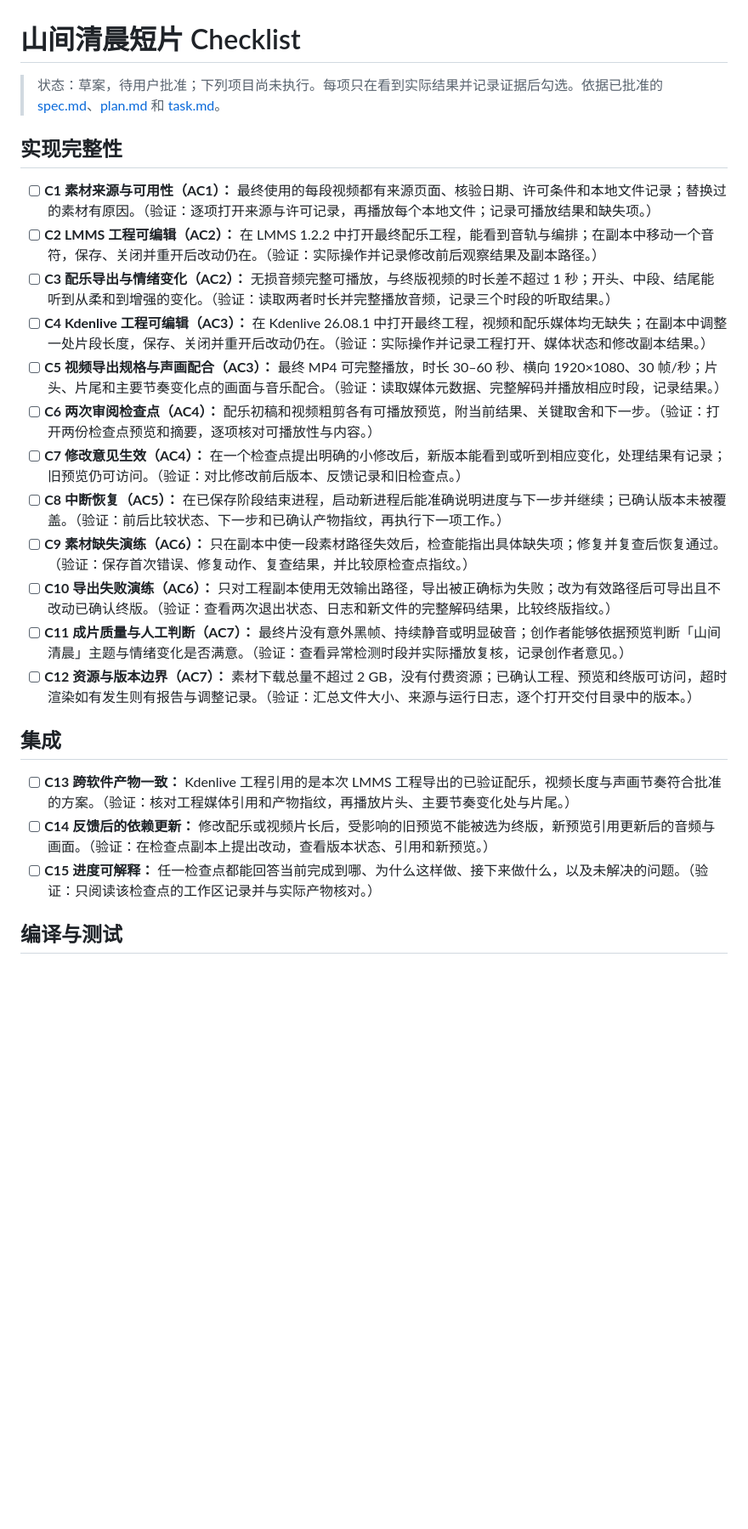
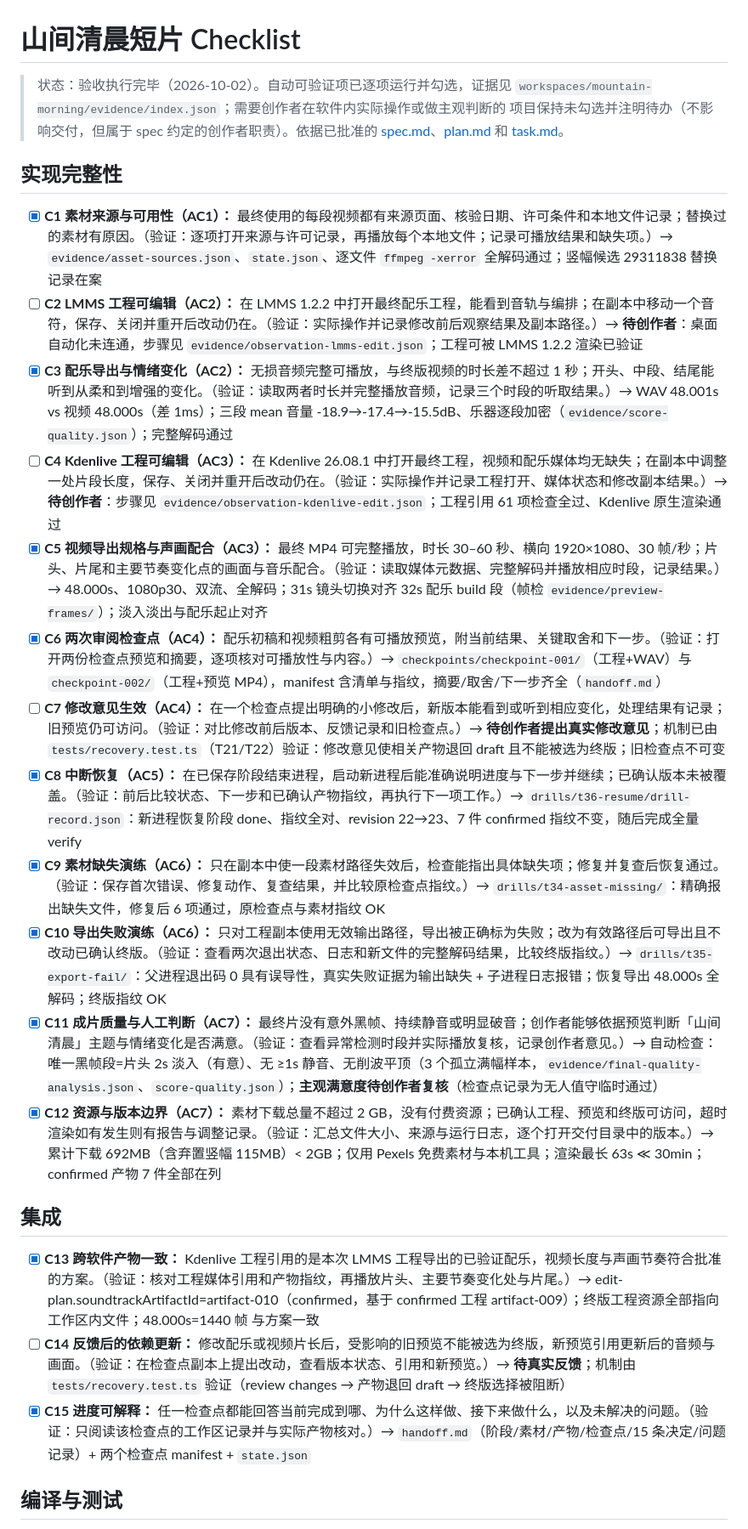
Before and after one commit to kikoiio/Clip-Copilot, a Markdown page: spec_docs/checklist.md, the part around one of its changes. Shown at 85% size. GitHub-like rendering; blank space fills up the shorter version.

```diff
--- a/spec_docs/checklist.md
+++ b/spec_docs/checklist.md
@@ -1,27 +1,30 @@
 # 山间清晨短片 Checklist
 
-> 状态：草案，待用户批准；下列项目尚未执行。每项只在看到实际结果并记录证据后勾选。依据已批准的 [spec.md](./spec.md)、[plan.md](./plan.md) 和 [task.md](./task.md)。
+> 状态：验收执行完毕（2026-10-02）。自动可验证项已逐项运行并勾选，证据见
+> `workspaces/mountain-morning/evidence/index.json`；需要创作者在软件内实际操作或做主观判断的
+> 项目保持未勾选并注明待办（不影响交付，但属于 spec 约定的创作者职责）。依据已批准的
+> [spec.md](./spec.md)、[plan.md](./plan.md) 和 [task.md](./task.md)。
 
 ## 实现完整性
 
-- [ ] **C1 素材来源与可用性（AC1）：** 最终使用的每段视频都有来源页面、核验日期、许可条件和本地文件记录；替换过的素材有原因。（验证：逐项打开来源与许可记录，再播放每个本地文件；记录可播放结果和缺失项。）
-- [ ] **C2 LMMS 工程可编辑（AC2）：** 在 LMMS 1.2.2 中打开最终配乐工程，能看到音轨与编排；在副本中移动一个音符，保存、关闭并重开后改动仍在。（验证：实际操作并记录修改前后观察结果及副本路径。）
-- [ ] **C3 配乐导出与情绪变化（AC2）：** 无损音频完整可播放，与终版视频的时长差不超过 1 秒；开头、中段、结尾能听到从柔和到增强的变化。（验证：读取两者时长并完整播放音频，记录三个时段的听取结果。）
-- [ ] **C4 Kdenlive 工程可编辑（AC3）：** 在 Kdenlive 26.08.1 中打开最终工程，视频和配乐媒体均无缺失；在副本中调整一处片段长度，保存、关闭并重开后改动仍在。（验证：实际操作并记录工程打开、媒体状态和修改副本结果。）
-- [ ] **C5 视频导出规格与声画配合（AC3）：** 最终 MP4 可完整播放，时长 30–60 秒、横向 1920×1080、30 帧/秒；片头、片尾和主要节奏变化点的画面与音乐配合。（验证：读取媒体元数据、完整解码并播放相应时段，记录结果。）
-- [ ] **C6 两次审阅检查点（AC4）：** 配乐初稿和视频粗剪各有可播放预览，附当前结果、关键取舍和下一步。（验证：打开两份检查点预览和摘要，逐项核对可播放性与内容。）
-- [ ] **C7 修改意见生效（AC4）：** 在一个检查点提出明确的小修改后，新版本能看到或听到相应变化，处理结果有记录；旧预览仍可访问。（验证：对比修改前后版本、反馈记录和旧检查点。）
-- [ ] **C8 中断恢复（AC5）：** 在已保存阶段结束进程，启动新进程后能准确说明进度与下一步并继续；已确认版本未被覆盖。（验证：前后比较状态、下一步和已确认产物指纹，再执行下一项工作。）
-- [ ] **C9 素材缺失演练（AC6）：** 只在副本中使一段素材路径失效后，检查能指出具体缺失项；修复并复查后恢复通过。（验证：保存首次错误、修复动作、复查结果，并比较原检查点指纹。）
-- [ ] **C10 导出失败演练（AC6）：** 只对工程副本使用无效输出路径，导出被正确标为失败；改为有效路径后可导出且不改动已确认终版。（验证：查看两次退出状态、日志和新文件的完整解码结果，比较终版指纹。）
-- [ ] **C11 成片质量与人工判断（AC7）：** 最终片没有意外黑帧、持续静音或明显破音；创作者能够依据预览判断「山间清晨」主题与情绪变化是否满意。（验证：查看异常检测时段并实际播放复核，记录创作者意见。）
-- [ ] **C12 资源与版本边界（AC7）：** 素材下载总量不超过 2 GB，没有付费资源；已确认工程、预览和终版可访问，超时渲染如有发生则有报告与调整记录。（验证：汇总文件大小、来源与运行日志，逐个打开交付目录中的版本。）
+- [x] **C1 素材来源与可用性（AC1）：** 最终使用的每段视频都有来源页面、核验日期、许可条件和本地文件记录；替换过的素材有原因。（验证：逐项打开来源与许可记录，再播放每个本地文件；记录可播放结果和缺失项。）→ `evidence/asset-sources.json`、`state.json`、逐文件 `ffmpeg -xerror` 全解码通过；竖幅候选 29311838 替换记录在案
+- [ ] **C2 LMMS 工程可编辑（AC2）：** 在 LMMS 1.2.2 中打开最终配乐工程，能看到音轨与编排；在副本中移动一个音符，保存、关闭并重开后改动仍在。（验证：实际操作并记录修改前后观察结果及副本路径。）→ **待创作者**：桌面自动化未连通，步骤见 `evidence/observation-lmms-edit.json`；工程可被 LMMS 1.2.2 渲染已验证
+- [x] **C3 配乐导出与情绪变化（AC2）：** 无损音频完整可播放，与终版视频的时长差不超过 1 秒；开头、中段、结尾能听到从柔和到增强的变化。（验证：读取两者时长并完整播放音频，记录三个时段的听取结果。）→ WAV 48.001s vs 视频 48.000s（差 1ms）；三段 mean 音量 -18.9→-17.4→-15.5dB、乐器逐段加密（`evidence/score-quality.json`）；完整解码通过
+- [ ] **C4 Kdenlive 工程可编辑（AC3）：** 在 Kdenlive 26.08.1 中打开最终工程，视频和配乐媒体均无缺失；在副本中调整一处片段长度，保存、关闭并重开后改动仍在。（验证：实际操作并记录工程打开、媒体状态和修改副本结果。）→ **待创作者**：步骤见 `evidence/observation-kdenlive-edit.json`；工程引用 61 项检查全过、Kdenlive 原生渲染通过
+- [x] **C5 视频导出规格与声画配合（AC3）：** 最终 MP4 可完整播放，时长 30–60 秒、横向 1920×1080、30 帧/秒；片头、片尾和主要节奏变化点的画面与音乐配合。（验证：读取媒体元数据、完整解码并播放相应时段，记录结果。）→ 48.000s、1080p30、双流、全解码；31s 镜头切换对齐 32s 配乐 build 段（帧检 `evidence/preview-frames/`）；淡入淡出与配乐起止对齐
+- [x] **C6 两次审阅检查点（AC4）：** 配乐初稿和视频粗剪各有可播放预览，附当前结果、关键取舍和下一步。（验证：打开两份检查点预览和摘要，逐项核对可播放性与内容。）→ `checkpoints/checkpoint-001/`（工程+WAV）与 `checkpoint-002/`（工程+预览 MP4），manifest 含清单与指纹，摘要/取舍/下一步齐全（`handoff.md`）
+- [ ] **C7 修改意见生效（AC4）：** 在一个检查点提出明确的小修改后，新版本能看到或听到相应变化，处理结果有记录；旧预览仍可访问。（验证：对比修改前后版本、反馈记录和旧检查点。）→ **待创作者提出真实修改意见**；机制已由 `tests/recovery.test.ts`（T21/T22）验证：修改意见使相关产物退回 draft 且不能被选为终版；旧检查点不可变
+- [x] **C8 中断恢复（AC5）：** 在已保存阶段结束进程，启动新进程后能准确说明进度与下一步并继续；已确认版本未被覆盖。（验证：前后比较状态、下一步和已确认产物指纹，再执行下一项工作。）→ `drills/t36-resume/drill-record.json`：新进程恢复阶段 done、指纹全对、revision 22→23、7 件 confirmed 指纹不变，随后完成全量 verify
+- [x] **C9 素材缺失演练（AC6）：** 只在副本中使一段素材路径失效后，检查能指出具体缺失项；修复并复查后恢复通过。（验证：保存首次错误、修复动作、复查结果，并比较原检查点指纹。）→ `drills/t34-asset-missing/`：精确报出缺失文件，修复后 6 项通过，原检查点与素材指纹 OK
+- [x] **C10 导出失败演练（AC6）：** 只对工程副本使用无效输出路径，导出被正确标为失败；改为有效路径后可导出且不改动已确认终版。（验证：查看两次退出状态、日志和新文件的完整解码结果，比较终版指纹。）→ `drills/t35-export-fail/`：父进程退出码 0 具有误导性，真实失败证据为输出缺失 + 子进程日志报错；恢复导出 48.000s 全解码；终版指纹 OK
+- [x] **C11 成片质量与人工判断（AC7）：** 最终片没有意外黑帧、持续静音或明显破音；创作者能够依据预览判断「山间清晨」主题与情绪变化是否满意。（验证：查看异常检测时段并实际播放复核，记录创作者意见。）→ 自动检查：唯一黑帧段=片头 2s 淡入（有意）、无 ≥1s 静音、无削波平顶（3 个孤立满幅样本，`evidence/final-quality-analysis.json`、`score-quality.json`）；**主观满意度待创作者复核**（检查点记录为无人值守临时通过）
+- [x] **C12 资源与版本边界（AC7）：** 素材下载总量不超过 2 GB，没有付费资源；已确认工程、预览和终版可访问，超时渲染如有发生则有报告与调整记录。（验证：汇总文件大小、来源与运行日志，逐个打开交付目录中的版本。）→ 累计下载 692MB（含弃置竖幅 115MB）< 2GB；仅用 Pexels 免费素材与本机工具；渲染最长 63s ≪ 30min；confirmed 产物 7 件全部在列
 
 ## 集成
 
-- [ ] **C13 跨软件产物一致：** Kdenlive 工程引用的是本次 LMMS 工程导出的已验证配乐，视频长度与声画节奏符合批准的方案。（验证：核对工程媒体引用和产物指纹，再播放片头、主要节奏变化处与片尾。）
-- [ ] **C14 反馈后的依赖更新：** 修改配乐或视频片长后，受影响的旧预览不能被选为终版，新预览引用更新后的音频与画面。（验证：在检查点副本上提出改动，查看版本状态、引用和新预览。）
-- [ ] **C15 进度可解释：** 任一检查点都能回答当前完成到哪、为什么这样做、接下来做什么，以及未解决的问题。（验证：只阅读该检查点的工作区记录并与实际产物核对。）
+- [x] **C13 跨软件产物一致：** Kdenlive 工程引用的是本次 LMMS 工程导出的已验证配乐，视频长度与声画节奏符合批准的方案。（验证：核对工程媒体引用和产物指纹，再播放片头、主要节奏变化处与片尾。）→ edit-plan.soundtrackArtifactId=artifact-010（confirmed，基于 confirmed 工程 artifact-009）；终版工程资源全部指向工作区内文件；48.000s=1440 帧 与方案一致
+- [ ] **C14 反馈后的依赖更新：** 修改配乐或视频片长后，受影响的旧预览不能被选为终版，新预览引用更新后的音频与画面。（验证：在检查点副本上提出改动，查看版本状态、引用和新预览。）→ **待真实反馈**；机制由 `tests/recovery.test.ts` 验证（review changes → 产物退回 draft → 终版选择被阻断）
+- [x] **C15 进度可解释：** 任一检查点都能回答当前完成到哪、为什么这样做、接下来做什么，以及未解决的问题。（验证：只阅读该检查点的工作区记录并与实际产物核对。）→ `handoff.md`（阶段/素材/产物/检查点/15 条决定/问题记录）+ 两个检查点 manifest + `state.json`
 
 ## 编译与测试
 
```
Also changed, not shown: other parts of spec_docs/checklist.md (+4 -4 lines), README.md (+26 -0 lines).
